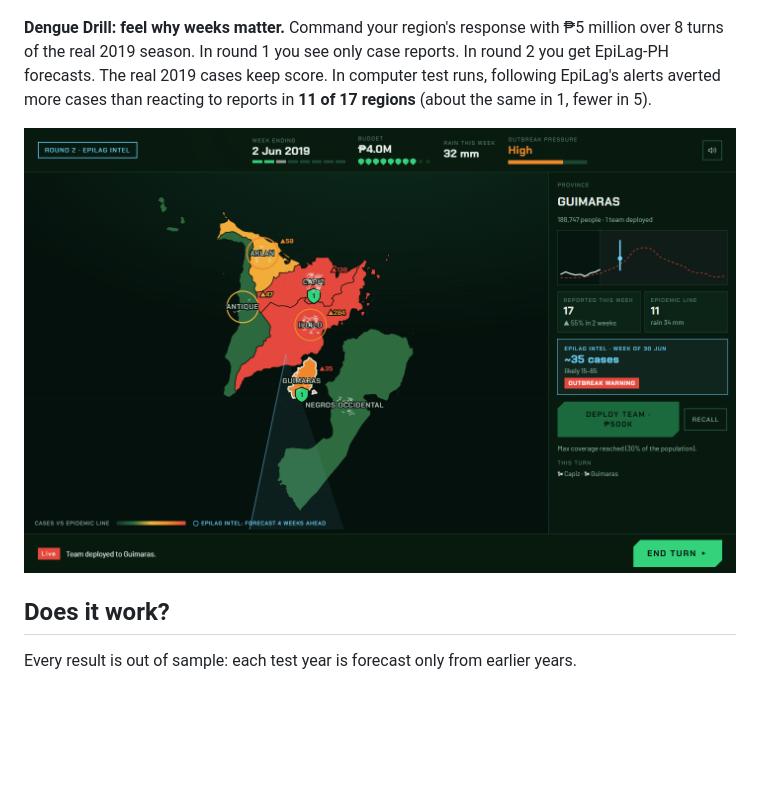
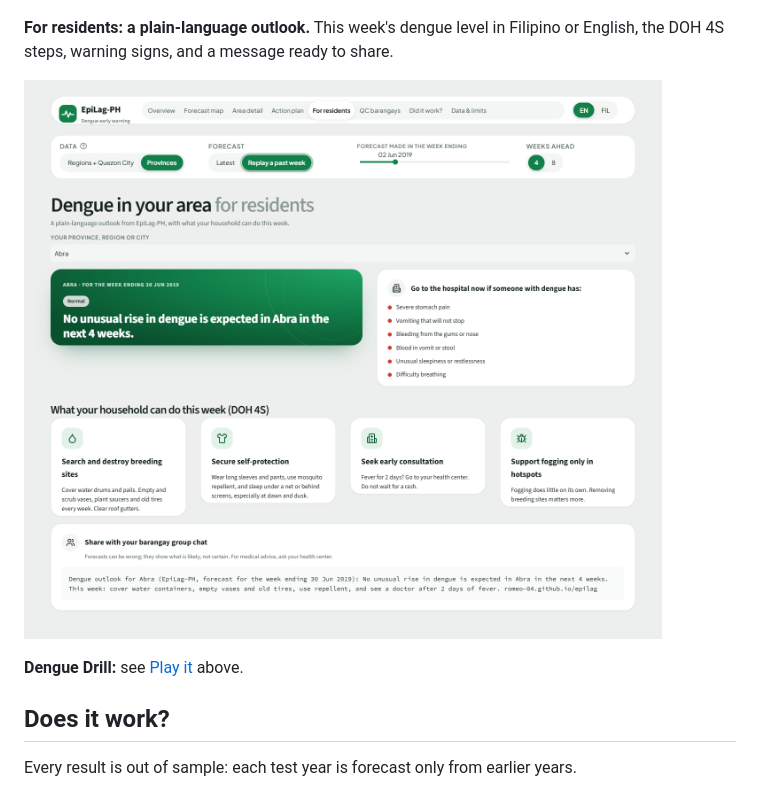
Before and after one commit to Romeo-04/epilag, a Markdown page: README.md, the part around one of its changes. GitHub-like rendering; blank space fills up the shorter version.

```diff
--- a/README.md
+++ b/README.md
@@ -67,12 +89,12 @@ factors behind the forecast (recent cases, season, rain, heat, humidity).
 
 ![Budget plan for the 2019 replay](docs/screenshots/budget_replay_2019.png)
 
-**Dengue Drill: feel why weeks matter.** Command your region's response with ₱5 million over 8 turns of the real
-2019 season. In round 1 you see only case reports. In round 2 you get EpiLag-PH forecasts. The real 2019 cases
-keep score. In computer test runs, following EpiLag's alerts averted more cases than reacting to reports in
-**11 of 17 regions** (about the same in 1, fewer in 5).
+**For residents: a plain-language outlook.** This week's dengue level in Filipino or English, the DOH 4S steps,
+warning signs, and a message ready to share.
 
-![Dengue Drill, round 2 with EpiLag-PH intel](docs/screenshots/drill_round2.png)
+![For residents page](docs/screenshots/public.png)
+
+**Dengue Drill:** see [Play it](#play-it-dengue-drill) above.
 
 ## Does it work?
 Every result is out of sample: each test year is forecast only from earlier years.
```
Also changed, not shown: other parts of README.md (+22 -0 lines), docs/screenshots/drill_title.png.
